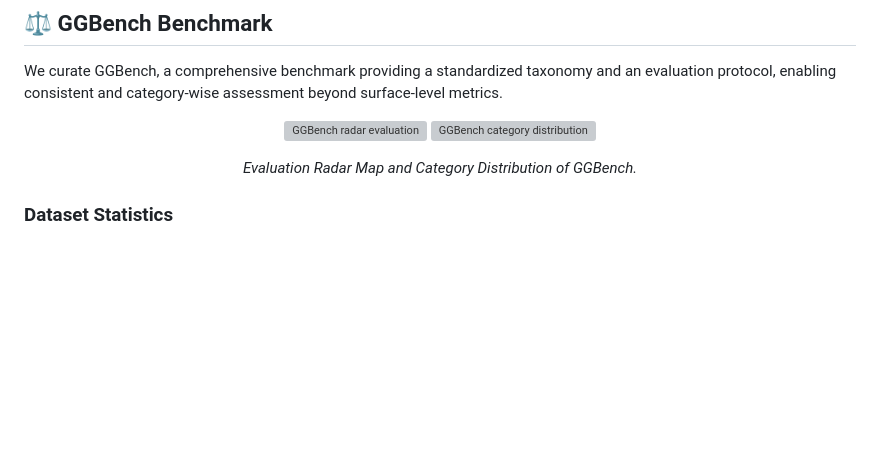
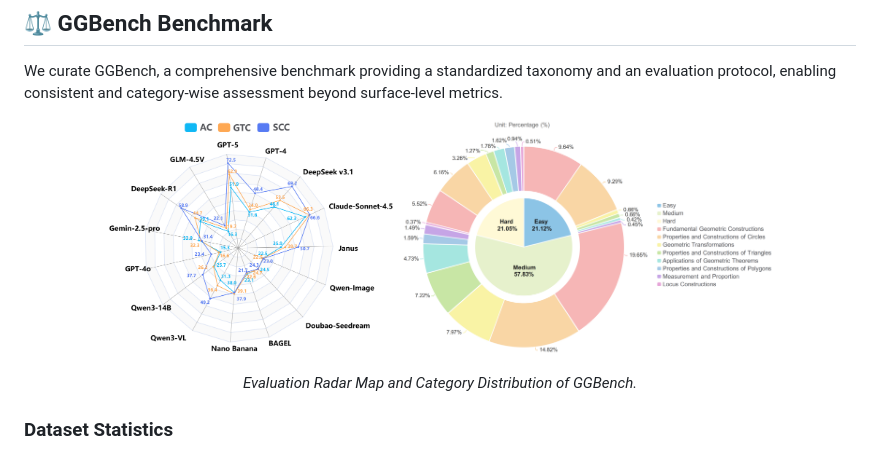
Before and after one commit to opendatalab-raiser/GGBench, a Markdown page: README.md, the part around the change. Rendered like a GitHub page; blank space fills up the shorter version; grey boxes are pictures that could not be loaded.

```diff
--- a/README.md
+++ b/README.md
@@ -61,8 +61,8 @@ Results will be saved to `eval_output/result.json` and aggregated scores to `eva
 We curate GGBench, a comprehensive benchmark providing a standardized taxonomy and an evaluation protocol, enabling consistent and category-wise assessment beyond surface-level metrics.
 
 <p align="center">
-  <img src="web/static/images/timu_type3_01.png" alt="GGBench radar evaluation" width="35%">
-  <img src="web/static/images/data_analysis_01.png" alt="GGBench category distribution" width="45%">
+  <img src="static/images/timu_type3_01.png" alt="GGBench radar evaluation" width="35%">
+  <img src="static/images/data_analysis_01.png" alt="GGBench category distribution" width="45%">
 </p>
 
 
```
